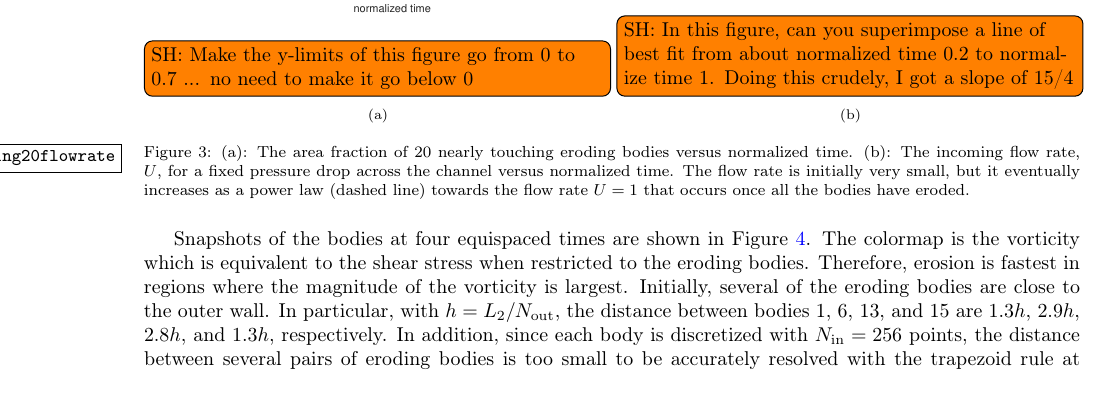
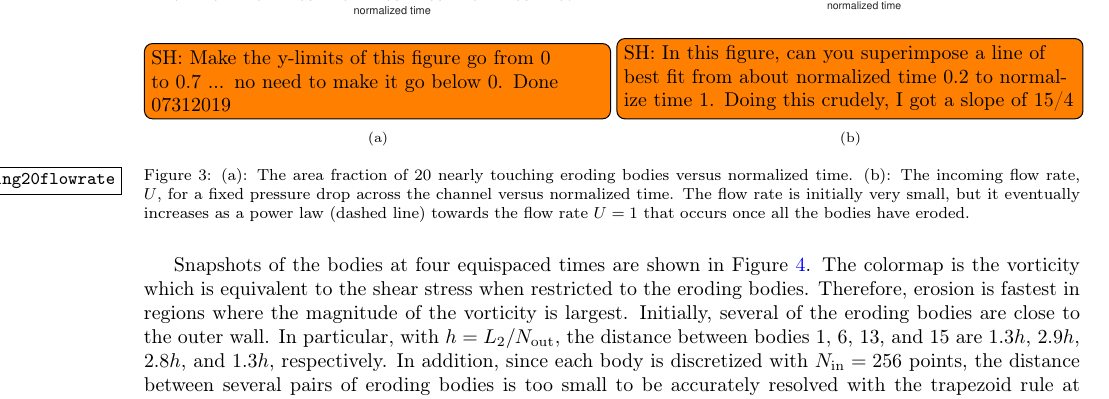
Before and after one commit to quaife/erosion, a LaTeX paper (docs/transport/erosion_transport.tex): part of page 15 of 22 before the commit and part of page 15 of 23 after it, cut at the place of the change. Compiled offline with pdfLaTeX.

Commit message:
modify fig. 3(a) in transport paper

```diff
--- a/docs/transport/erosion_transport.tex
+++ b/docs/transport/erosion_transport.tex
@@ -1154,7 +1154,7 @@ line in Figure~\ref{fig:Eroding20flowrate}(b).
 \begin{subfigure}[b]{0.5\textwidth}
 \includegraphics*[width =\linewidth]{./figs/porosity20dense_new}
 \todo[inline]{SH: Make the y-limits of this figure go from 0 to 0.7 ...
-no need to make it go below 0}
+no need to make it go below 0. Done 07312019}
 \caption{}
 \end{subfigure}
 \begin{subfigure}[b]{0.5\textwidth}
```
